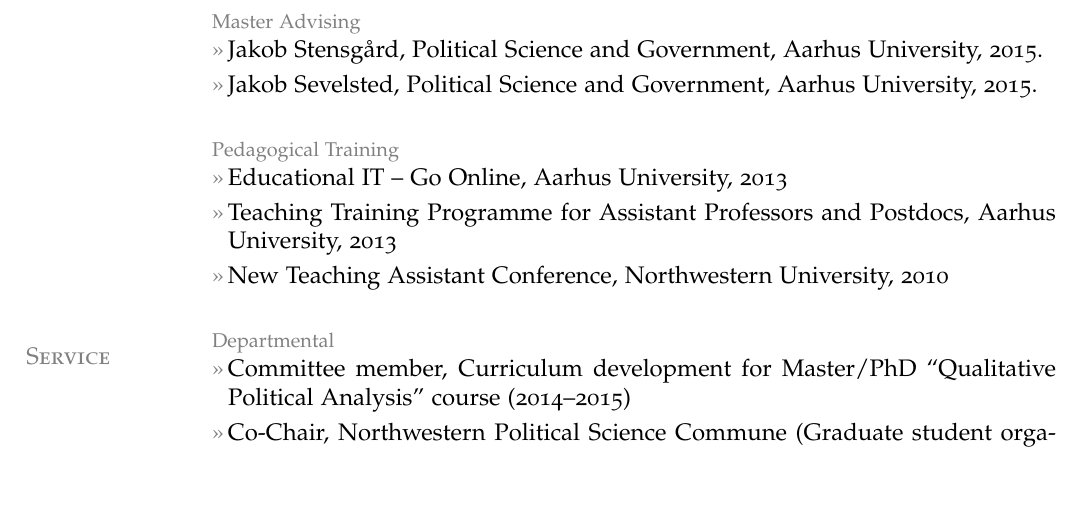
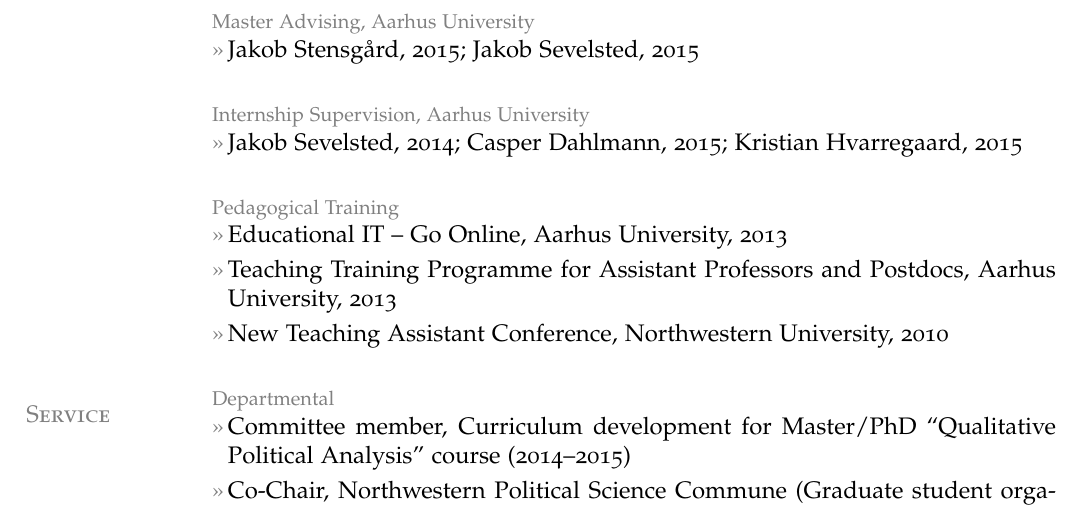
Before and after one commit to leeper/leeper.github.io, a LaTeX CV (cv/cv.tex): part of page 8 of 9, cut at the place of the change. Compiled offline with pdfLaTeX.

Commit message:
add advising roles

```diff
--- a/cv/cv.tex
+++ b/cv/cv.tex
@@ -230,9 +230,12 @@ Web: \href{http://www.thomasleeper.com/}{http://www.thomasleeper.com/}\\
 \entry{``Producing Reproducible Research.'' Interacting Minds Center, Aarhus University, 2014.}
 \entry{``Introduction to R.'' Department of Political Science and Government, Aarhus University, 2013.}
 
-\topic{Master Advising}
-\entry{Jakob Stensg{\aa}rd, Political Science and Government, Aarhus University, 2015.}
-\entry{Jakob Sevelsted, Political Science and Government, Aarhus University, 2015.}
+\topic{Master Advising, Aarhus University}
+\entry{Jakob Stensg{\aa}rd, 2015; Jakob Sevelsted, 2015}
+
+\topic{Internship Supervision, Aarhus University}
+\entry{Jakob Sevelsted, 2014; Casper Dahlmann, 2015; Kristian Hvarregaard, 2015}
+
 
 \topic{Pedagogical Training}
 \entry{Educational IT -- Go Online, Aarhus University, 2013}
```
